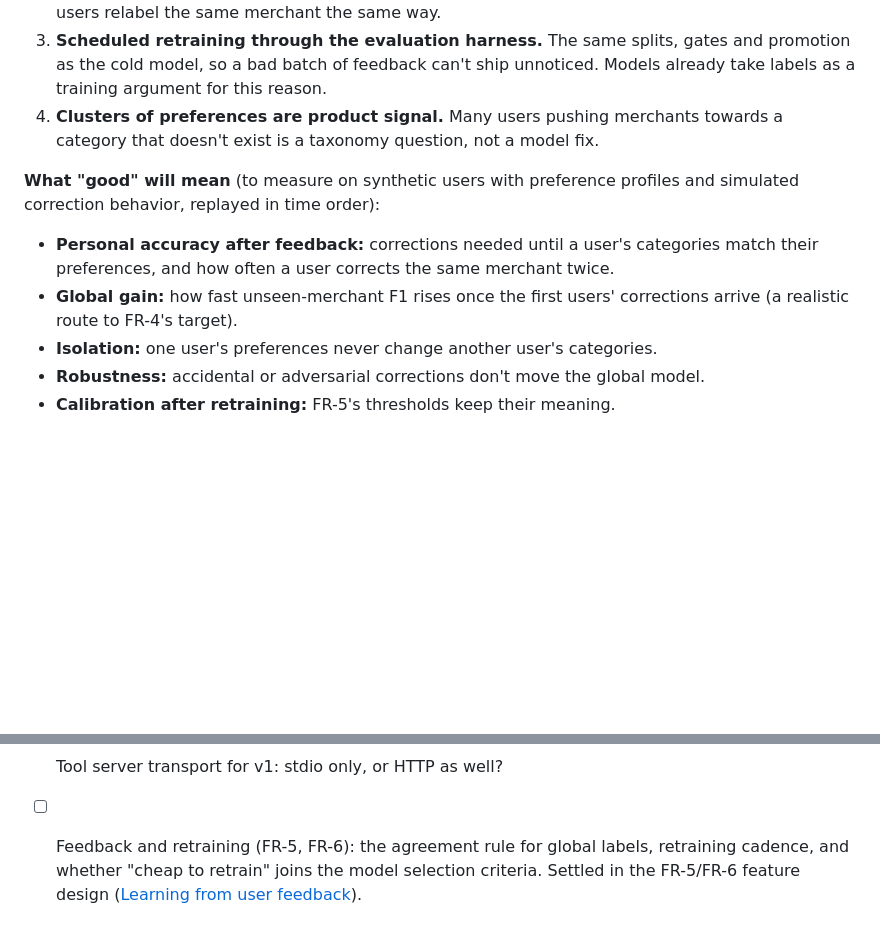
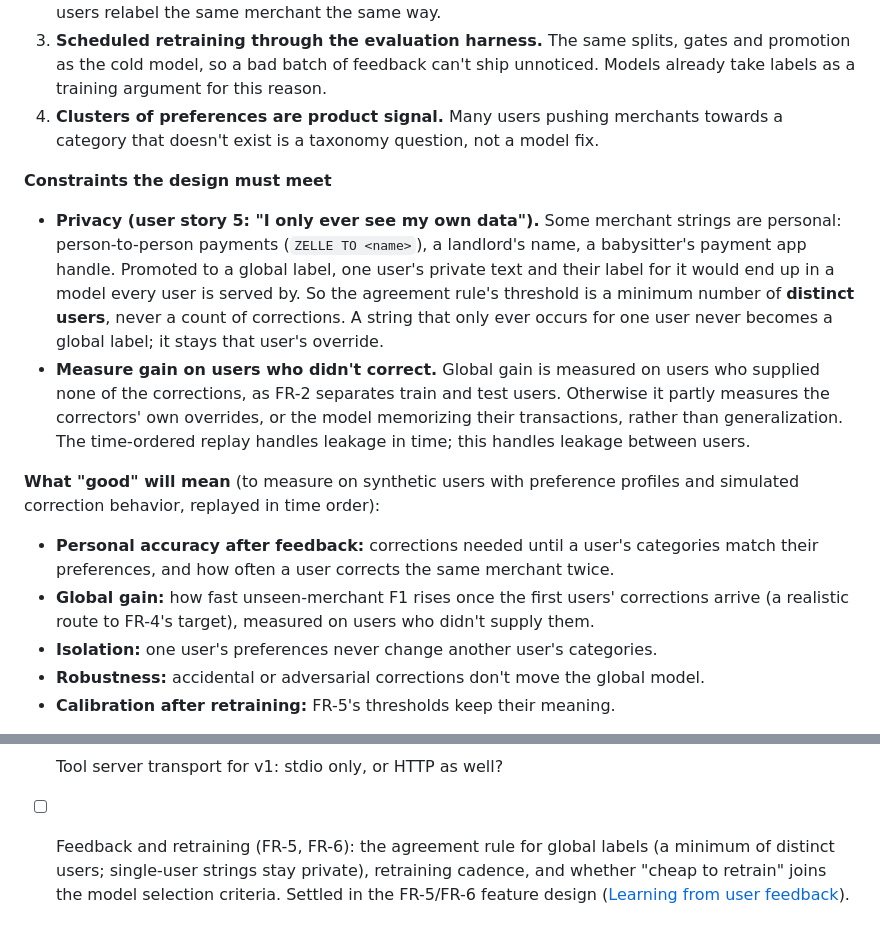
Before and after one commit to sidag02/Smart-Financial-Coach, a Markdown page: docs/design/Smart Financial Coach — Technical Design.md, 2 parts joined by grey strips. Rendered like a GitHub page; blank space fills up the shorter version.

```diff
--- a/docs/design/Smart Financial Coach — Technical Design.md
+++ b/docs/design/Smart Financial Coach — Technical Design.md
@@ -191,10 +191,15 @@ Training personal preferences into the global model leaks one user's view into e
 3. **Scheduled retraining through the evaluation harness.** The same splits, gates and promotion as the cold model, so a bad batch of feedback can't ship unnoticed. Models already take labels as a training argument for this reason.
 4. **Clusters of preferences are product signal.** Many users pushing merchants towards a category that doesn't exist is a taxonomy question, not a model fix.
 
+**Constraints the design must meet**
+
+- **Privacy (user story 5: "I only ever see my own data").** Some merchant strings are personal: person-to-person payments (`ZELLE TO <name>`), a landlord's name, a babysitter's payment app handle. Promoted to a global label, one user's private text and their label for it would end up in a model every user is served by. So the agreement rule's threshold is a minimum number of **distinct users**, never a count of corrections. A string that only ever occurs for one user never becomes a global label; it stays that user's override.
+- **Measure gain on users who didn't correct.** Global gain is measured on users who supplied none of the corrections, as FR-2 separates train and test users. Otherwise it partly measures the correctors' own overrides, or the model memorizing their transactions, rather than generalization. The time-ordered replay handles leakage in time; this handles leakage between users.
+
 **What "good" will mean** (to measure on synthetic users with preference profiles and simulated correction behavior, replayed in time order):
 
 - **Personal accuracy after feedback:** corrections needed until a user's categories match their preferences, and how often a user corrects the same merchant twice.
-- **Global gain:** how fast unseen-merchant F1 rises once the first users' corrections arrive (a realistic route to FR-4's target).
+- **Global gain:** how fast unseen-merchant F1 rises once the first users' corrections arrive (a realistic route to FR-4's target), measured on users who didn't supply them.
 - **Isolation:** one user's preferences never change another user's categories.
 - **Robustness:** accidental or adversarial corrections don't move the global model.
 - **Calibration after retraining:** FR-5's thresholds keep their meaning.
@@ -220,4 +225,4 @@ Modules are built bottom-up so each layer is tested before the next depends on i
 - [ ] LLM provider: Anthropic or OpenAI?
 - [ ] Web framework for v1 (a Python dashboard framework vs. a separate front end)?
 - [ ] Tool server transport for v1: stdio only, or HTTP as well?
-- [ ] Feedback and retraining (FR-5, FR-6): the agreement rule for global labels, retraining cadence, and whether "cheap to retrain" joins the model selection criteria. Settled in the FR-5/FR-6 feature design ([Learning from user feedback](#learning-from-user-feedback-direction-not-yet-designed)).
+- [ ] Feedback and retraining (FR-5, FR-6): the agreement rule for global labels (a minimum of distinct users; single-user strings stay private), retraining cadence, and whether "cheap to retrain" joins the model selection criteria. Settled in the FR-5/FR-6 feature design ([Learning from user feedback](#learning-from-user-feedback-direction-not-yet-designed)).
```
Also changed, not shown: 1 other file.
